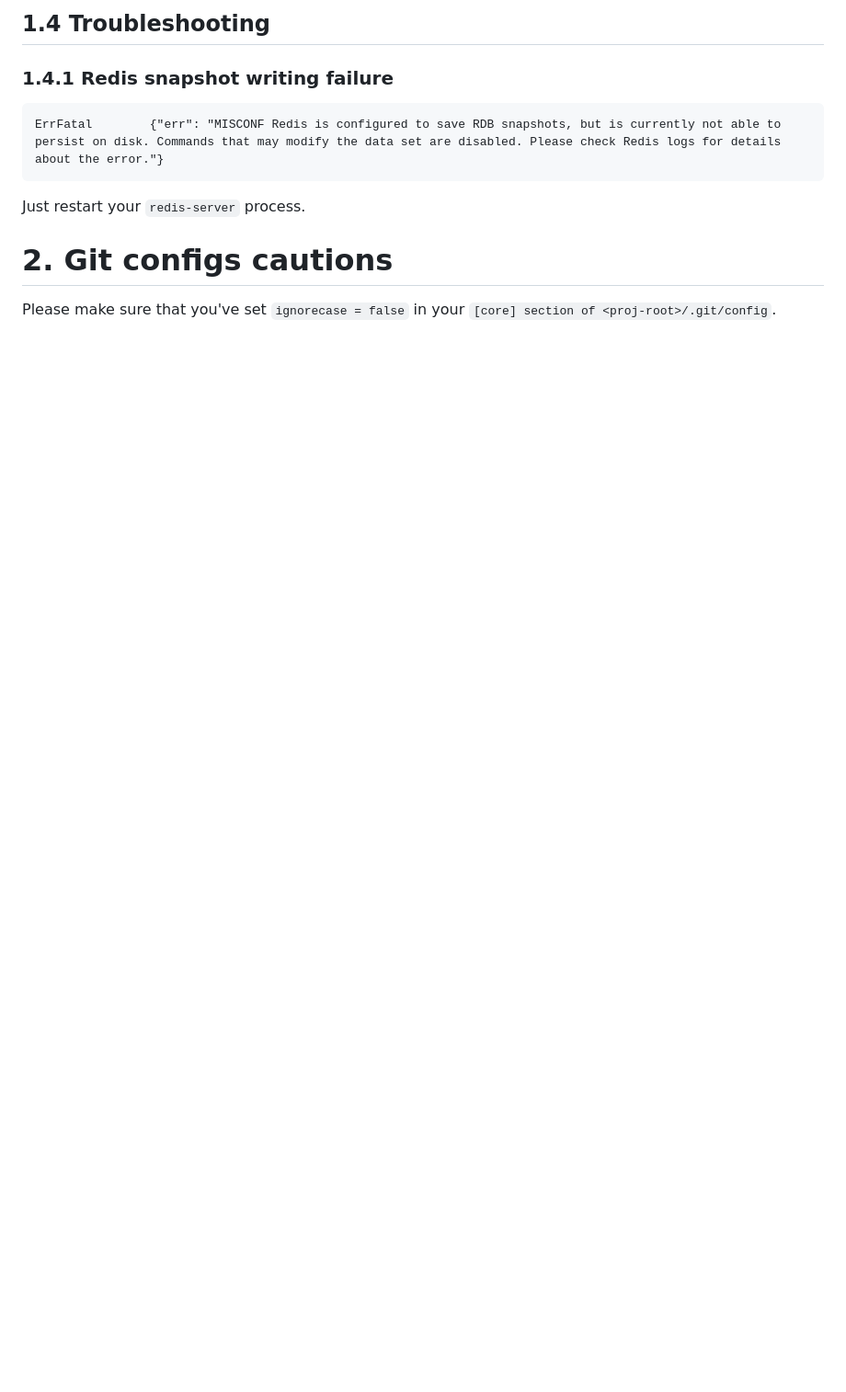
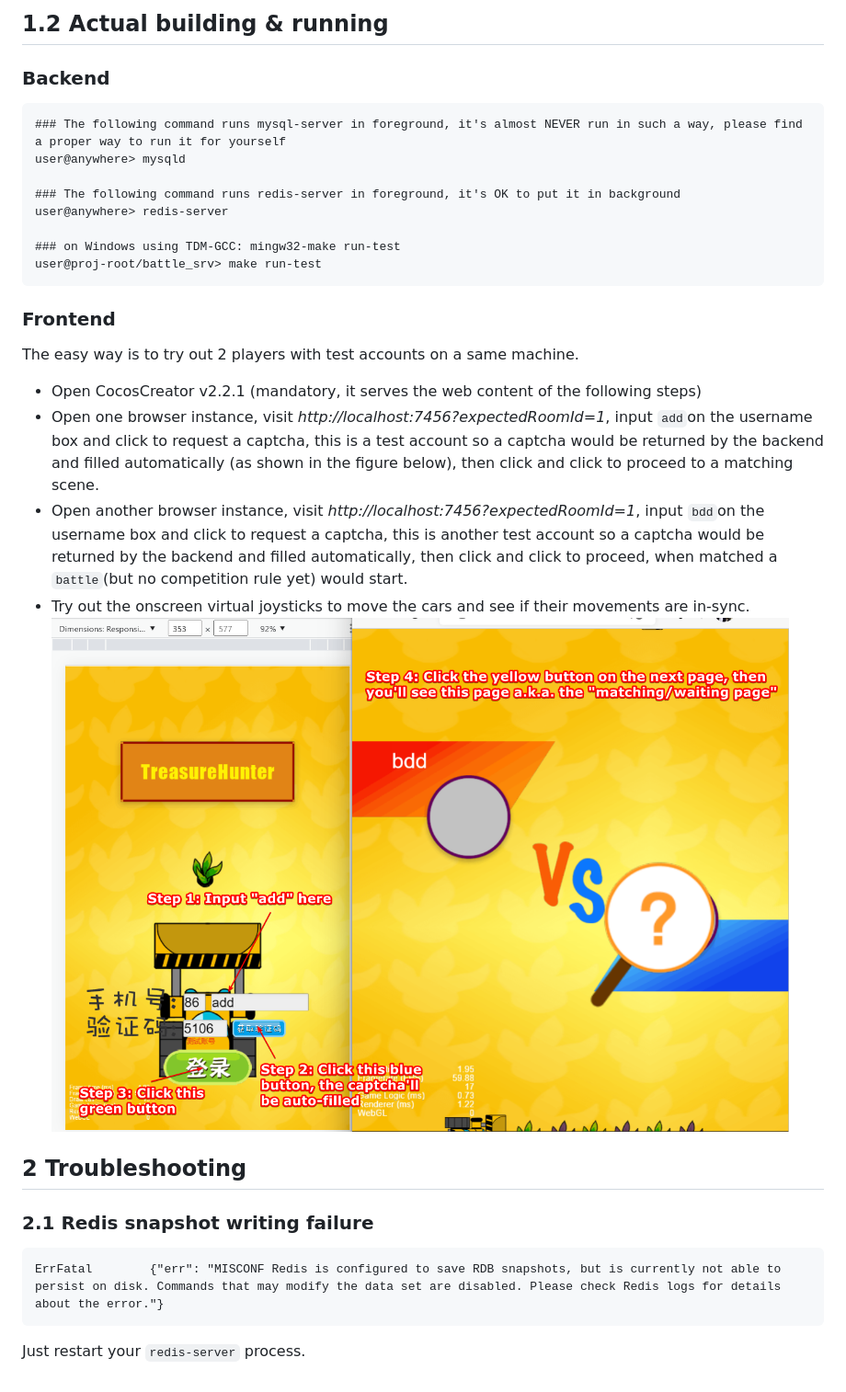
Before and after one commit to genxium/DelayNoMore, a Markdown page: README.md, the part around the change printed below. Shown: that part at 92% size. GitHub-like rendering; pictures changed too: screenshot-2.png (added); blank space fills up the shorter version.

````diff
--- a/README.md
+++ b/README.md
@@ -35,13 +47,30 @@ is recommended to be used for checking difference from your "live MySQL server"
 
-## 1.4 Troubleshooting
+## 1.2 Actual building & running
+### Backend
+```
+### The following command runs mysql-server in foreground, it's almost NEVER run in such a way, please find a proper way to run it for yourself
+user@anywhere> mysqld
 
-### 1.4.1 Redis snapshot writing failure
+### The following command runs redis-server in foreground, it's OK to put it in background
+user@anywhere> redis-server
+
+### on Windows using TDM-GCC: mingw32-make run-test
+user@proj-root/battle_srv> make run-test
+```
+
+### Frontend
+The easy way is to try out 2 players with test accounts on a same machine.
+- Open CocosCreator v2.2.1 (mandatory, it serves the web content of the following steps)
+- Open one browser instance, visit _http://localhost:7456?expectedRoomId=1_, input `add`on the username box and click to request a captcha, this is a test account so a captcha would be returned by the backend and filled automatically (as shown in the figure below), then click and click to proceed to a matching scene.
+- Open another browser instance, visit _http://localhost:7456?expectedRoomId=1_, input `bdd`on the username box and click to request a captcha, this is another test account so a captcha would be returned by the backend and filled automatically, then click and click to proceed, when matched a `battle`(but no competition rule yet) would start.
+- Try out the onscreen virtual joysticks to move the cars and see if their movements are in-sync.
+![screenshot-2](./screenshot-2.png)
+
+## 2 Troubleshooting
+
+### 2.1 Redis snapshot writing failure
 ```
 ErrFatal        {"err": "MISCONF Redis is configured to save RDB snapshots, but is currently not able to persist on disk. Commands that may modify the data set are disabled. Please check Redis logs for details about the error."}
 ```
 
 Just restart your `redis-server` process.
-
-# 2. Git configs cautions
-
-Please make sure that you've set `ignorecase = false` in your `[core] section of <proj-root>/.git/config`.
````
Also changed, not shown: other parts of README.md (+33 -21 lines), screenshot-1.png (added).
